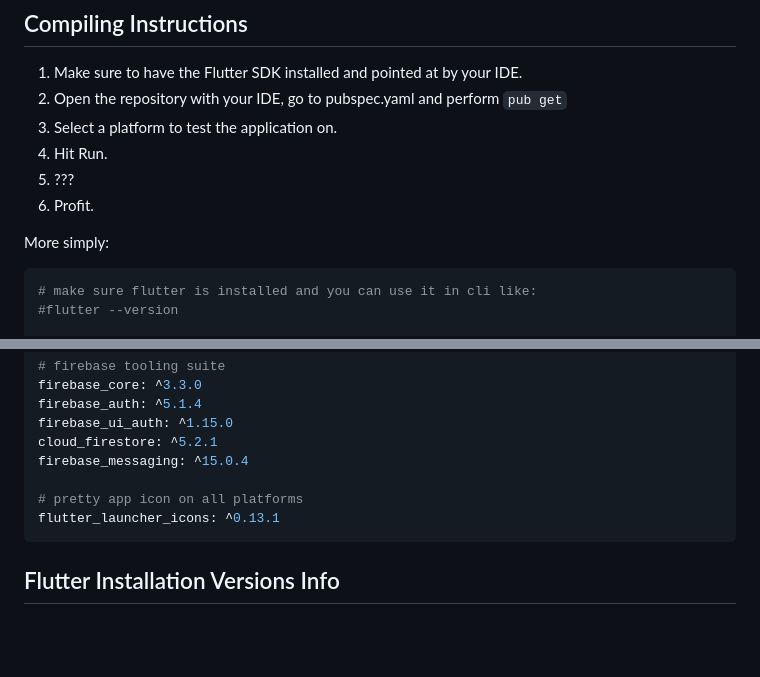
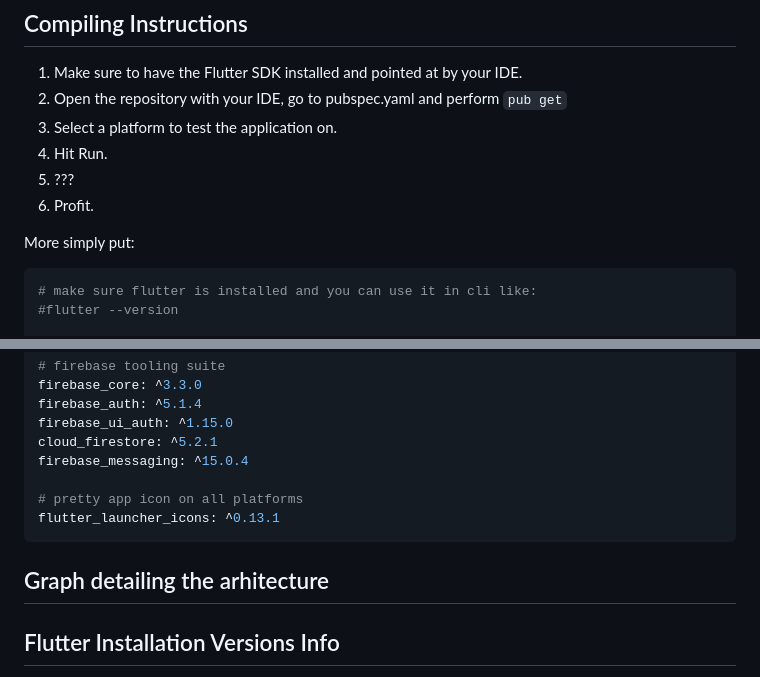
Before and after one commit to xAlpharax/daily_planner, a Markdown page: README.md, 2 parts joined by grey strips. Rendered like a GitHub page; blank space fills up the shorter version.

Commit message:
Update README.md with smol changes

````diff
--- a/README.md
+++ b/README.md
@@ -32,7 +31,7 @@ https://github.com/user-attachments/assets/8c49eba9-3db8-4758-a8d2-312f689b21ba
 5. ???
 6. Profit.
 
-More simply:
+More simply put:
 
 ```bash
 # make sure flutter is installed and you can use it in cli like:
@@ -77,6 +76,8 @@ firebase_messaging: ^15.0.4
 flutter_launcher_icons: ^0.13.1
 ```
 
+## Graph detailing the arhitecture
+
 ## Flutter Installation Versions Info
 
 I have used this flutter installation to have everything running right inside Android Studio:
````
Also changed, not shown: other parts of README.md (+1 -2 lines).
